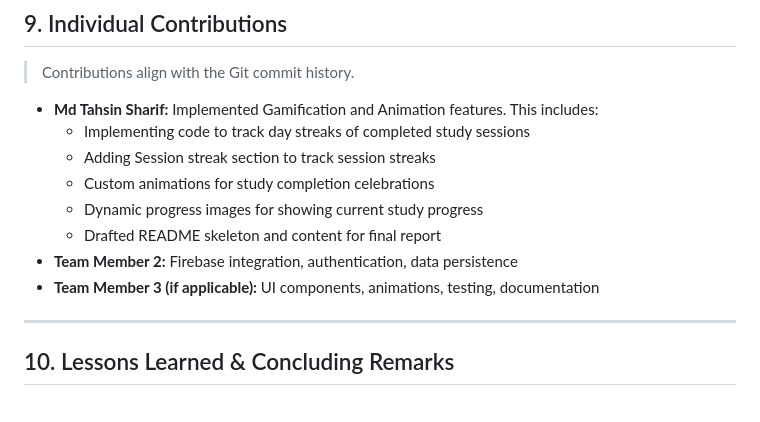
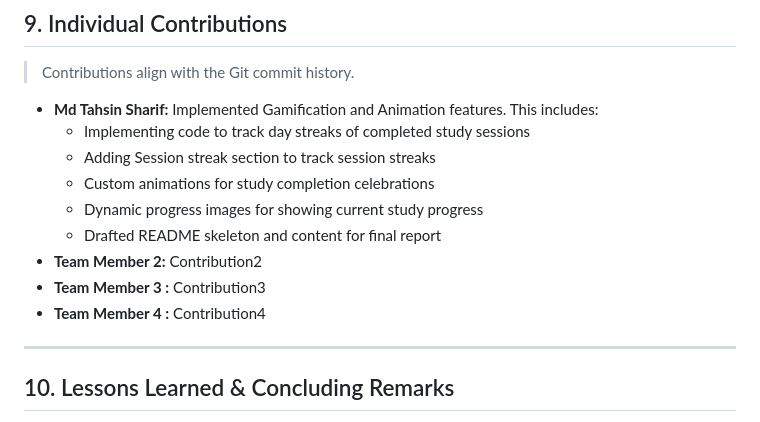
Before and after one commit to maahtami/study-planner-ece1778, a Markdown page: README.md, the part around the change. GitHub-like rendering.

Commit message:
Update README.md contributions

```diff
--- a/README.md
+++ b/README.md
@@ -224,8 +224,9 @@ The Android build was tested on a physical Android device/emulator.
   - Custom animations for study completion celebrations
   - Dynamic progress images for showing current study progress
   - Drafted README skeleton and content for final report
-* **Team Member 2:** Firebase integration, authentication, data persistence
-* **Team Member 3 (if applicable):** UI components, animations, testing, documentation
+* **Team Member 2:** Contribution2
+* **Team Member 3 :** Contribution3
+* **Team Member 4 :** Contribution4
 
 ---
 
```
